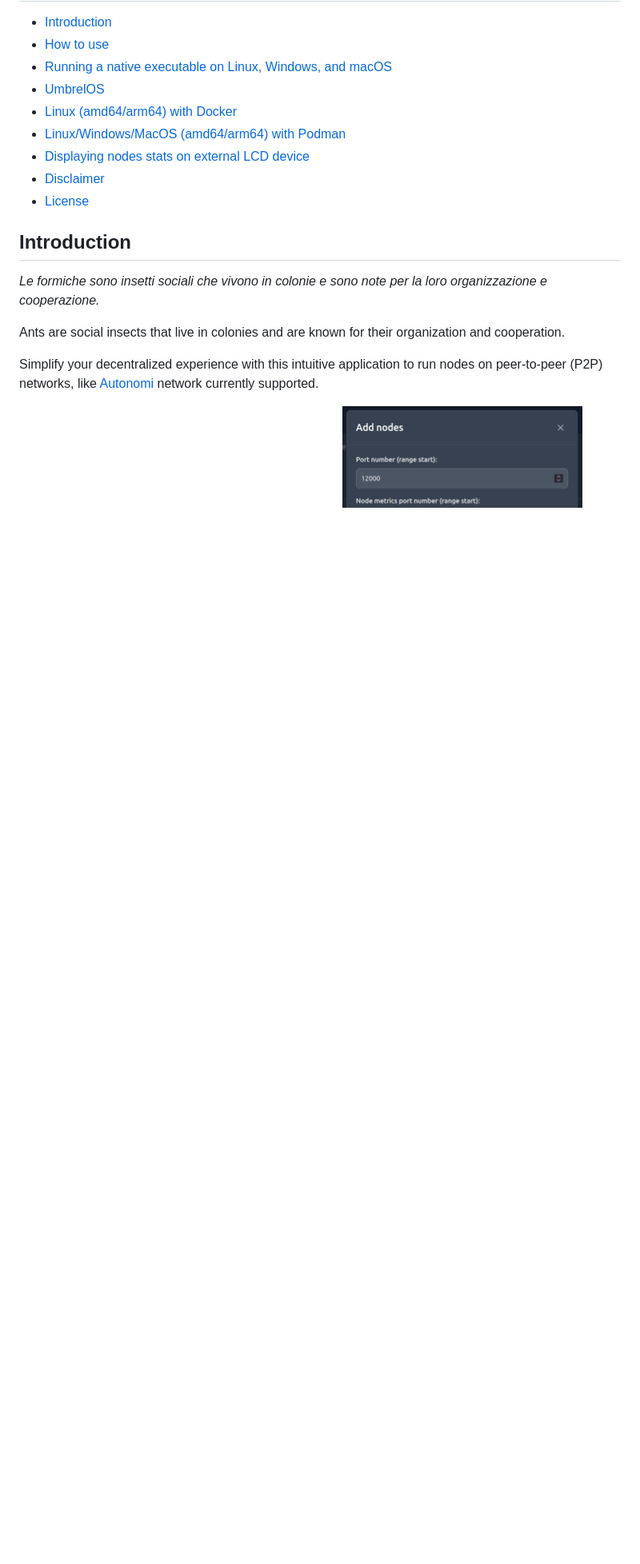
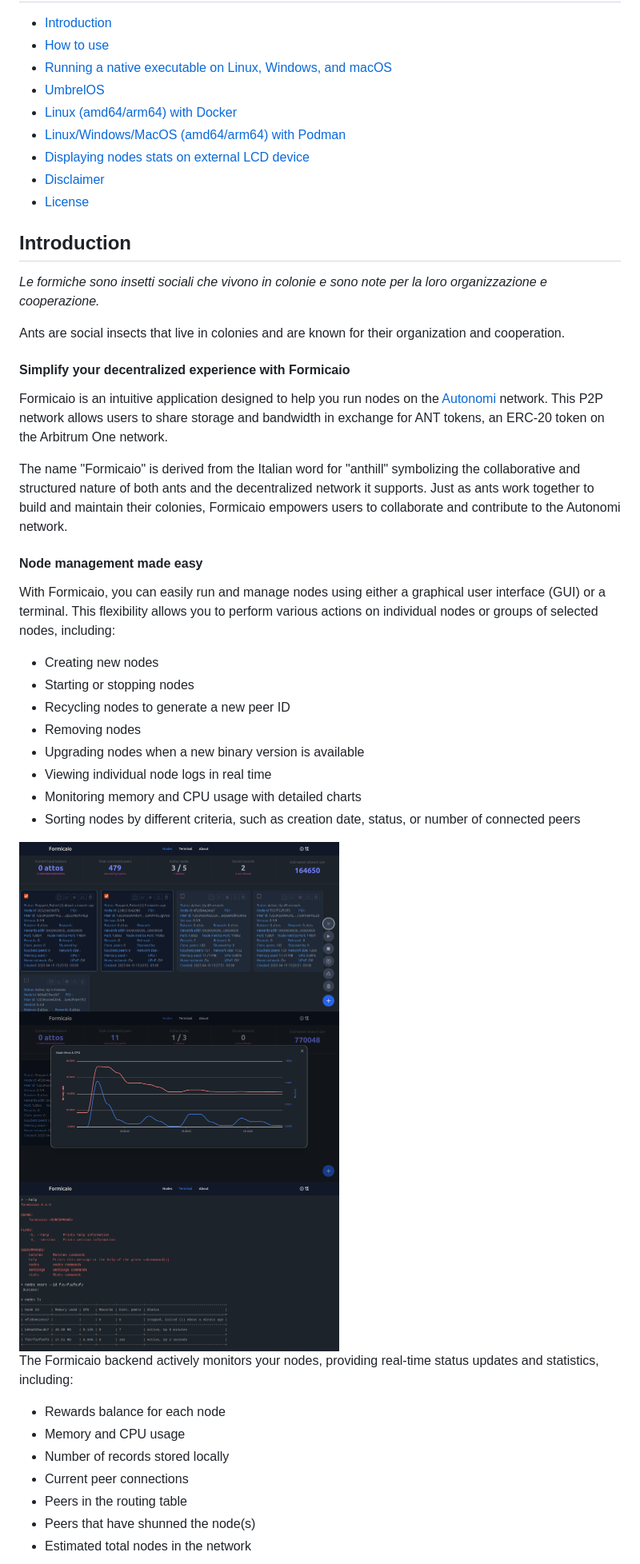
Before and after one commit to bochaco/formicaio, a Markdown page: README.md, the part around one of its changes. Shown at 80% size. Rendered like a GitHub page; blank space fills up the shorter version.

Commit message:
docs: adding descriptive introduction to readme

```diff
--- a/README.md
+++ b/README.md
@@ -19,6 +19,45 @@
 Ants are social insects that live in colonies and are
 known for their organization and cooperation.
 
-Simplify your decentralized experience with this intuitive application to run nodes on peer-to-peer (P2P) networks, like [Autonomi](https://autonomi.com) network currently supported.
+#### Simplify your decentralized experience with Formicaio
+
+Formicaio is an intuitive application designed to help you run nodes on
+the [Autonomi](https://autonomi.com) network. This P2P network allows users
+to share storage and bandwidth in exchange for ANT tokens, an ERC-20 token
+on the Arbitrum One network.
+
+The name "Formicaio" is derived from the Italian word for "anthill"
+symbolizing the collaborative and structured nature of both ants and the
+decentralized network it supports. Just as ants work together to build and
+maintain their colonies, Formicaio empowers users to collaborate and contribute
+to the Autonomi network.
+
+#### Node management made easy
+
+With Formicaio, you can easily run and manage nodes using either a graphical
+user interface (GUI) or a terminal. This flexibility allows you to perform
+various actions on individual nodes or groups of selected nodes, including:
+- Creating new nodes
+- Starting or stopping nodes
+- Recycling nodes to generate a new peer ID
+- Removing nodes
+- Upgrading nodes when a new binary version is available
+- Viewing individual node logs in real time
+- Monitoring memory and CPU usage with detailed charts
+- Sorting nodes by different criteria, such as creation date, status, or number of connected peers
+
+<img src="img/screenshot_05.png" width="400" height="212" />
+<img src="img/screenshot_03.png" width="400" height="212" />
+<img src="img/screenshot_06.png" width="400" height="212" />
+
+The Formicaio backend actively monitors your nodes, providing real-time
+status updates and statistics, including:
+- Rewards balance for each node
+- Memory and CPU usage
+- Number of records stored locally
+- Current peer connections
+- Peers in the routing table
+- Peers that have shunned the node(s)
+- Estimated total nodes in the network
 
 <img src="img/screenshot_01.png" width="400" height="212" />
```
Also changed, not shown: other parts of README.md (+22 -6 lines).
